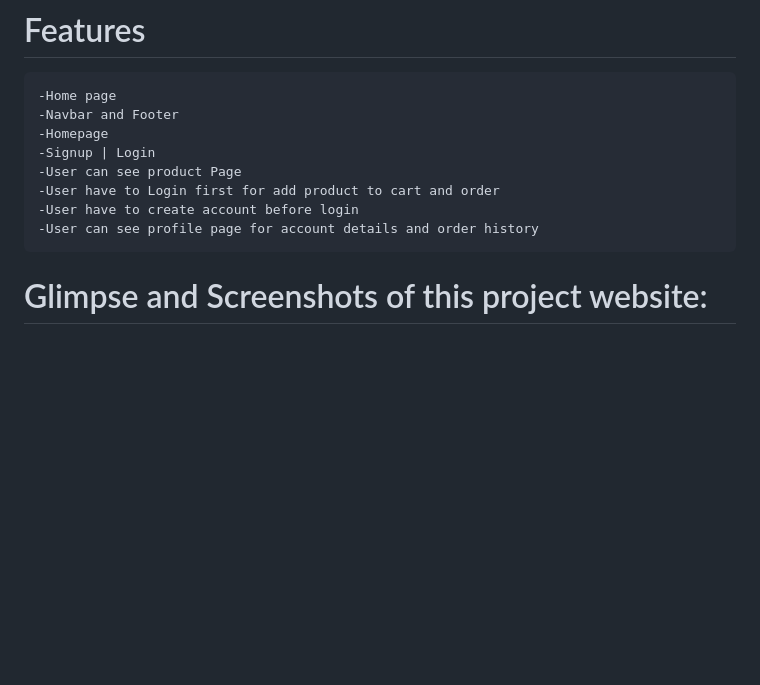
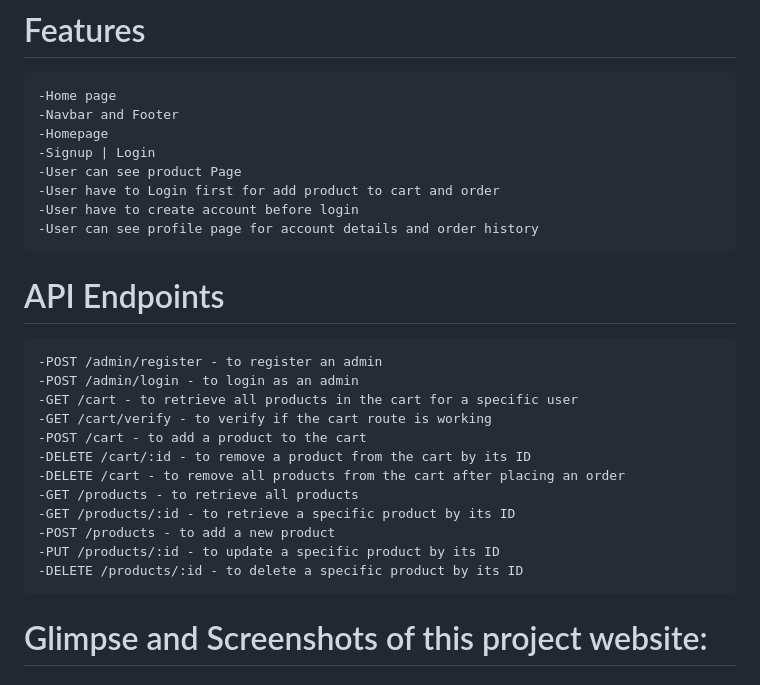
Before and after one commit to chetandabli/upwear, a Markdown page: README.md, the part around the change. GitHub-like rendering; blank space fills up the shorter version.

```diff
--- a/README.md
+++ b/README.md
@@ -36,6 +36,21 @@ Hello everyone, this is a Readme for my construct week project that has been com
     -User have to Login first for add product to cart and order
     -User have to create account before login
     -User can see profile page for account details and order history
+
+# API Endpoints
+
+    -POST /admin/register - to register an admin
+    -POST /admin/login - to login as an admin
+    -GET /cart - to retrieve all products in the cart for a specific user
+    -GET /cart/verify - to verify if the cart route is working
+    -POST /cart - to add a product to the cart
+    -DELETE /cart/:id - to remove a product from the cart by its ID
+    -DELETE /cart - to remove all products from the cart after placing an order
+    -GET /products - to retrieve all products
+    -GET /products/:id - to retrieve a specific product by its ID
+    -POST /products - to add a new product
+    -PUT /products/:id - to update a specific product by its ID
+    -DELETE /products/:id - to delete a specific product by its ID
 
 # Glimpse and Screenshots of this project website:
 
```
